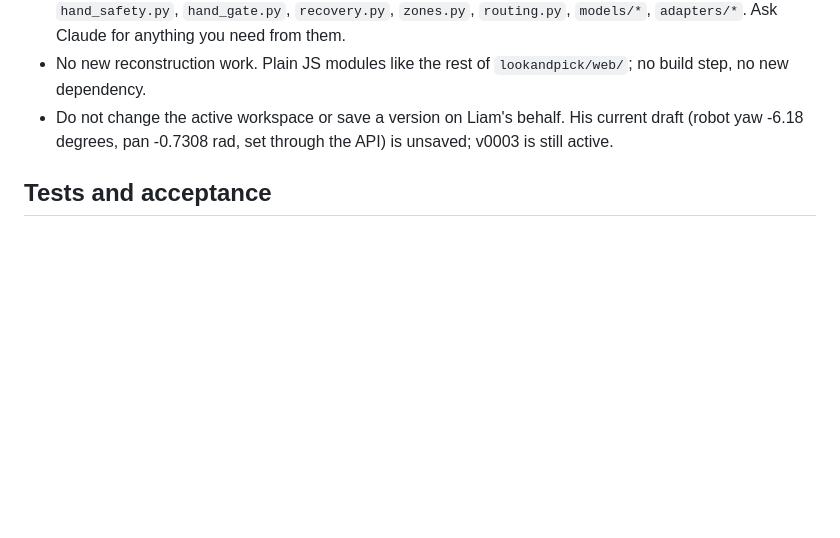
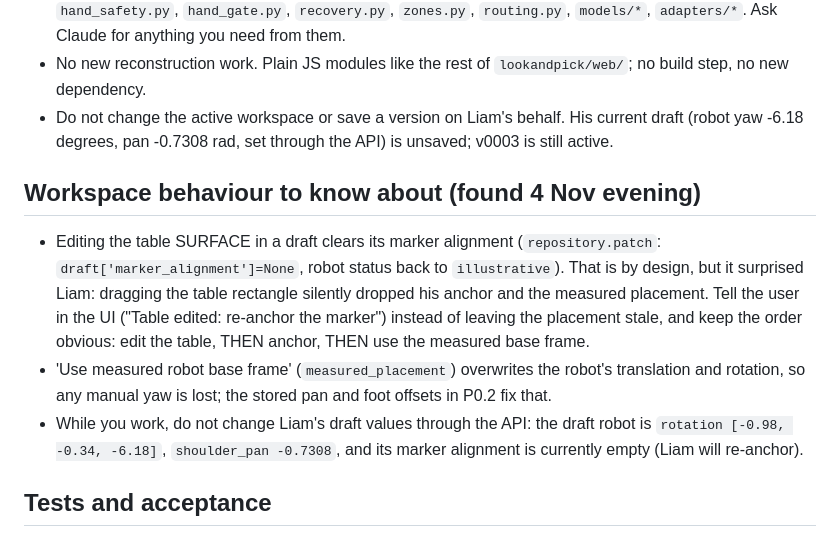
Before and after one commit to Liamostudio/Pathfinder, a Markdown page: docs/codex-brief-run-view-polish-2026-11-04.md, the part around the change. GitHub-like rendering; blank space fills up the shorter version.

Commit message:
Polish brief: editing the table clears the marker alignment; keep the order obvious
Co-Authored-By: Claude Sonnet 5.5 <noreply@anthropic.com>

```diff
--- a/docs/codex-brief-run-view-polish-2026-11-04.md
+++ b/docs/codex-brief-run-view-polish-2026-11-04.md
@@ -58,6 +58,11 @@ Make the Run view render from `render(frame)` so it can play a recorded take fro
 - No new reconstruction work. Plain JS modules like the rest of `lookandpick/web/`; no build step, no new dependency.
 - Do not change the active workspace or save a version on Liam's behalf. His current draft (robot yaw -6.18 degrees, pan -0.7308 rad, set through the API) is unsaved; v0003 is still active.
 
+## Workspace behaviour to know about (found 4 Nov evening)
+- Editing the table SURFACE in a draft clears its marker alignment (`repository.patch`: `draft['marker_alignment']=None`, robot status back to `illustrative`). That is by design, but it surprised Liam: dragging the table rectangle silently dropped his anchor and the measured placement. Tell the user in the UI ("Table edited: re-anchor the marker") instead of leaving the placement stale, and keep the order obvious: edit the table, THEN anchor, THEN use the measured base frame.
+- 'Use measured robot base frame' (`measured_placement`) overwrites the robot's translation and rotation, so any manual yaw is lost; the stored pan and foot offsets in P0.2 fix that.
+- While you work, do not change Liam's draft values through the API: the draft robot is `rotation [-0.98, -0.34, -6.18]`, `shoulder_pan -0.7308`, and its marker alignment is currently empty (Liam will re-anchor).
+
 ## Tests and acceptance
 JavaScript tests next to the existing ones (`tests/workspaces/*.test.mjs`): marker-frame to scene mapping, the pan draw offset and foot yaw, the caption picking the latest entries, the fallbacks. Python tests for the stored calibration fields and the texture extent in the marker frame (a synthetic photo through `rectify` into the table quad). Live check with Liam: before/after screenshots for P0.1, P0.2 and the default camera, then a pick-and-place filmed on screen with the caption strip.
 
```
